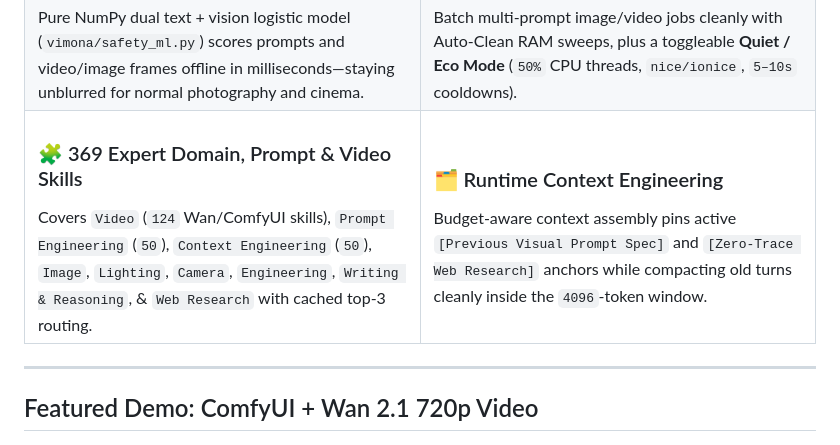
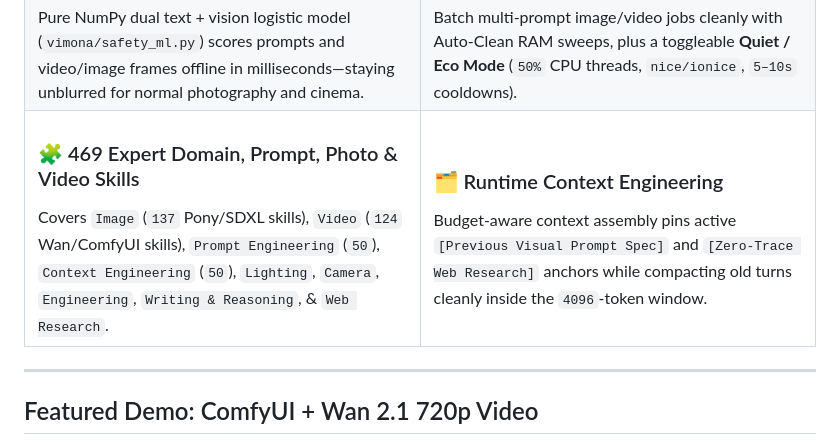
Before and after one commit to dksh34/Vimona, a Markdown page: README.md, the part around the change. Drawn GitHub-style.

Commit message:
feat(photo-skills): add 100 researched Pony V6 XL & SDXL photo skills (469 total)

```diff
--- a/README.md
+++ b/README.md
@@ -56,8 +56,8 @@ Instead of crushing shared RAM by holding multiple models live, Vimona swaps the
   </tr>
   <tr>
     <td width="50%" valign="top">
-      <h3>🧩 369 Expert Domain, Prompt &amp; Video Skills</h3>
-      Covers <code>Video</code> (<code>124</code> Wan/ComfyUI skills), <code>Prompt Engineering</code> (<code>50</code>), <code>Context Engineering</code> (<code>50</code>), <code>Image</code>, <code>Lighting</code>, <code>Camera</code>, <code>Engineering</code>, <code>Writing &amp; Reasoning</code>, &amp; <code>Web Research</code> with cached top-3 routing.
+      <h3>🧩 469 Expert Domain, Prompt, Photo &amp; Video Skills</h3>
+      Covers <code>Image</code> (<code>137</code> Pony/SDXL skills), <code>Video</code> (<code>124</code> Wan/ComfyUI skills), <code>Prompt Engineering</code> (<code>50</code>), <code>Context Engineering</code> (<code>50</code>), <code>Lighting</code>, <code>Camera</code>, <code>Engineering</code>, <code>Writing &amp; Reasoning</code>, &amp; <code>Web Research</code>.
     </td>
     <td width="50%" valign="top">
       <h3>🗂️ Runtime Context Engineering</h3>
```
Also changed, not shown: assets/skills-manager.png, 5 other files.
